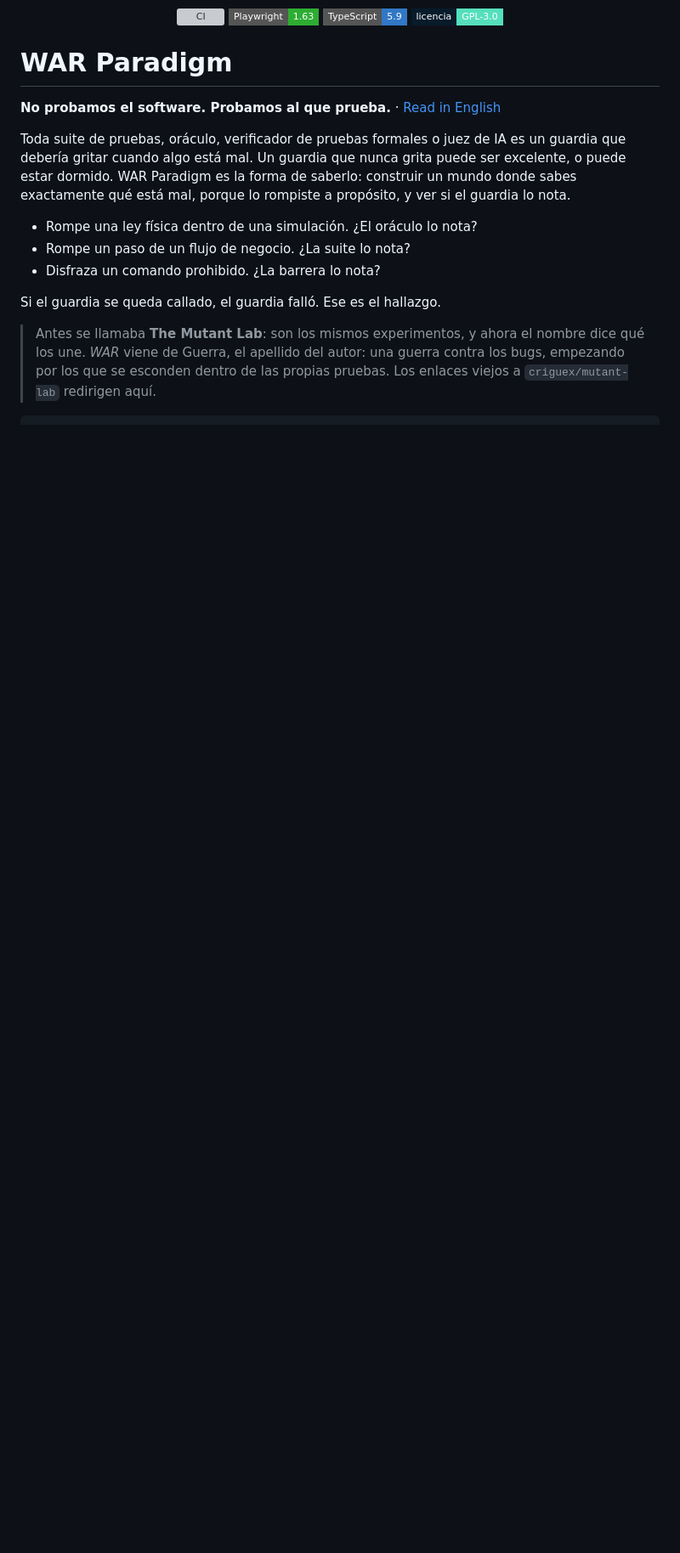
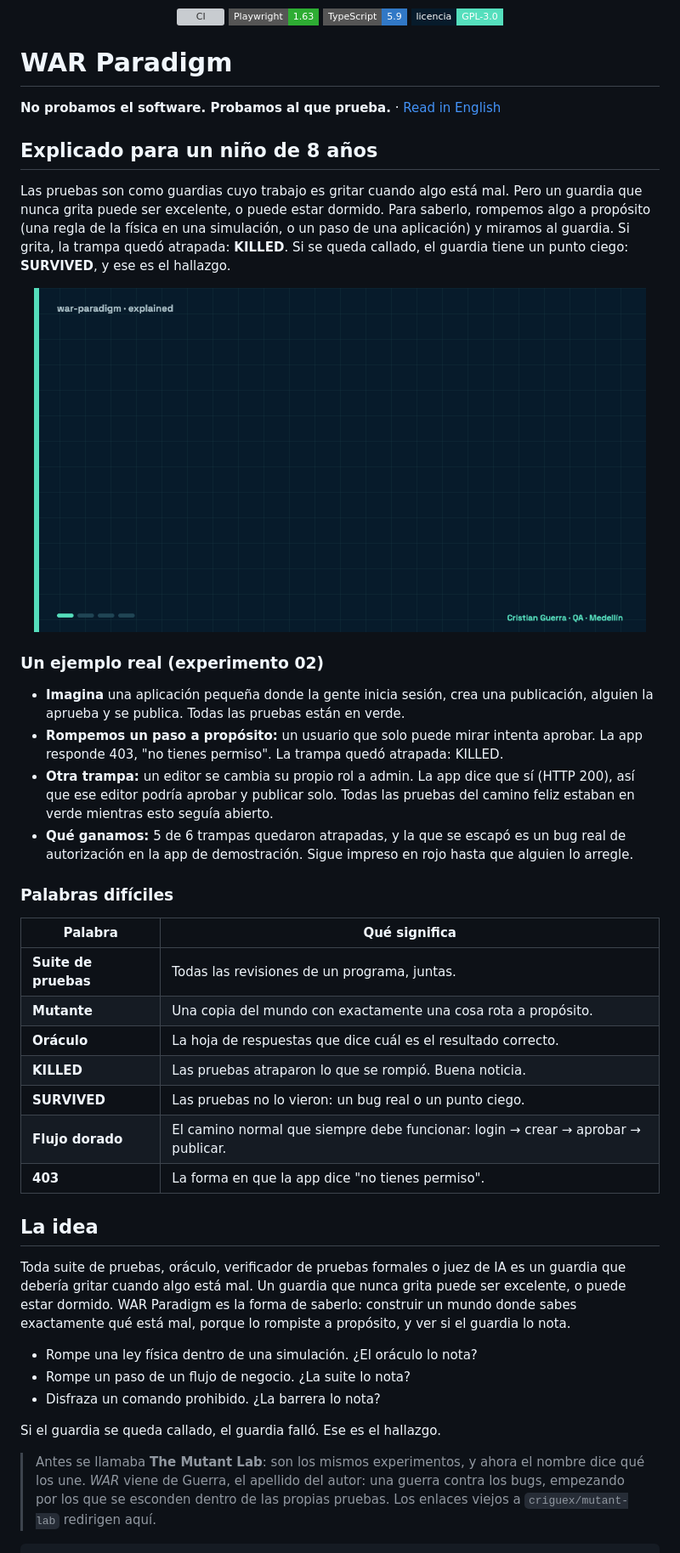
Before and after one commit to criguex/war-paradigm, a Markdown page: README.es.md, the part around one of its changes. Shown at 85% size. GitHub-like rendering; pictures changed too: docs/assets/explained.gif (added); badges without logos; blank space fills up the shorter version; grey boxes are pictures that could not be loaded.

```diff
--- a/README.es.md
+++ b/README.es.md
@@ -12,6 +12,35 @@
 # WAR Paradigm
 
 **No probamos el software. Probamos al que prueba.** · [Read in English](README.md)
+
+## Explicado para un niño de 8 años
+
+Las pruebas son como guardias cuyo trabajo es gritar cuando algo está mal. Pero un guardia que nunca grita puede ser excelente, o puede estar dormido. Para saberlo, rompemos algo a propósito (una regla de la física en una simulación, o un paso de una aplicación) y miramos al guardia. Si grita, la trampa quedó atrapada: **KILLED**. Si se queda callado, el guardia tiene un punto ciego: **SURVIVED**, y ese es el hallazgo.
+
+<p align="center">
+  <img src="docs/assets/explained.gif" width="720" alt="Historia ilustrada: todas las pruebas del flujo dorado están en verde; un usuario de solo lectura intenta aprobar y el guardia dice 403, killed; un editor se vuelve admin mientras el guardia duerme, survived; el marcador muestra 5 killed y 1 survived">
+</p>
+
+### Un ejemplo real (experimento 02)
+
+- **Imagina** una aplicación pequeña donde la gente inicia sesión, crea una publicación, alguien la aprueba y se publica. Todas las pruebas están en verde.
+- **Rompemos un paso a propósito:** un usuario que solo puede mirar intenta aprobar. La app responde 403, "no tienes permiso". La trampa quedó atrapada: KILLED.
+- **Otra trampa:** un editor se cambia su propio rol a admin. La app dice que sí (HTTP 200), así que ese editor podría aprobar y publicar solo. Todas las pruebas del camino feliz estaban en verde mientras esto seguía abierto.
+- **Qué ganamos:** 5 de 6 trampas quedaron atrapadas, y la que se escapó es un bug real de autorización en la app de demostración. Sigue impreso en rojo hasta que alguien lo arregle.
+
+### Palabras difíciles
+
+| Palabra | Qué significa |
+|---|---|
+| **Suite de pruebas** | Todas las revisiones de un programa, juntas. |
+| **Mutante** | Una copia del mundo con exactamente una cosa rota a propósito. |
+| **Oráculo** | La hoja de respuestas que dice cuál es el resultado correcto. |
+| **KILLED** | Las pruebas atraparon lo que se rompió. Buena noticia. |
+| **SURVIVED** | Las pruebas no lo vieron: un bug real o un punto ciego. |
+| **Flujo dorado** | El camino normal que siempre debe funcionar: login → crear → aprobar → publicar. |
+| **403** | La forma en que la app dice "no tienes permiso". |
+
+## La idea
 
 Toda suite de pruebas, oráculo, verificador de pruebas formales o juez de IA es un guardia que debería gritar cuando algo está mal. Un guardia que nunca grita puede ser excelente, o puede estar dormido. WAR Paradigm es la forma de saberlo: construir un mundo donde sabes exactamente qué está mal, porque lo rompiste a propósito, y ver si el guardia lo nota.
 
```
Also changed, not shown: other parts of README.es.md (+1 -0 lines), README.md (+30 -0 lines), 3 other files.
